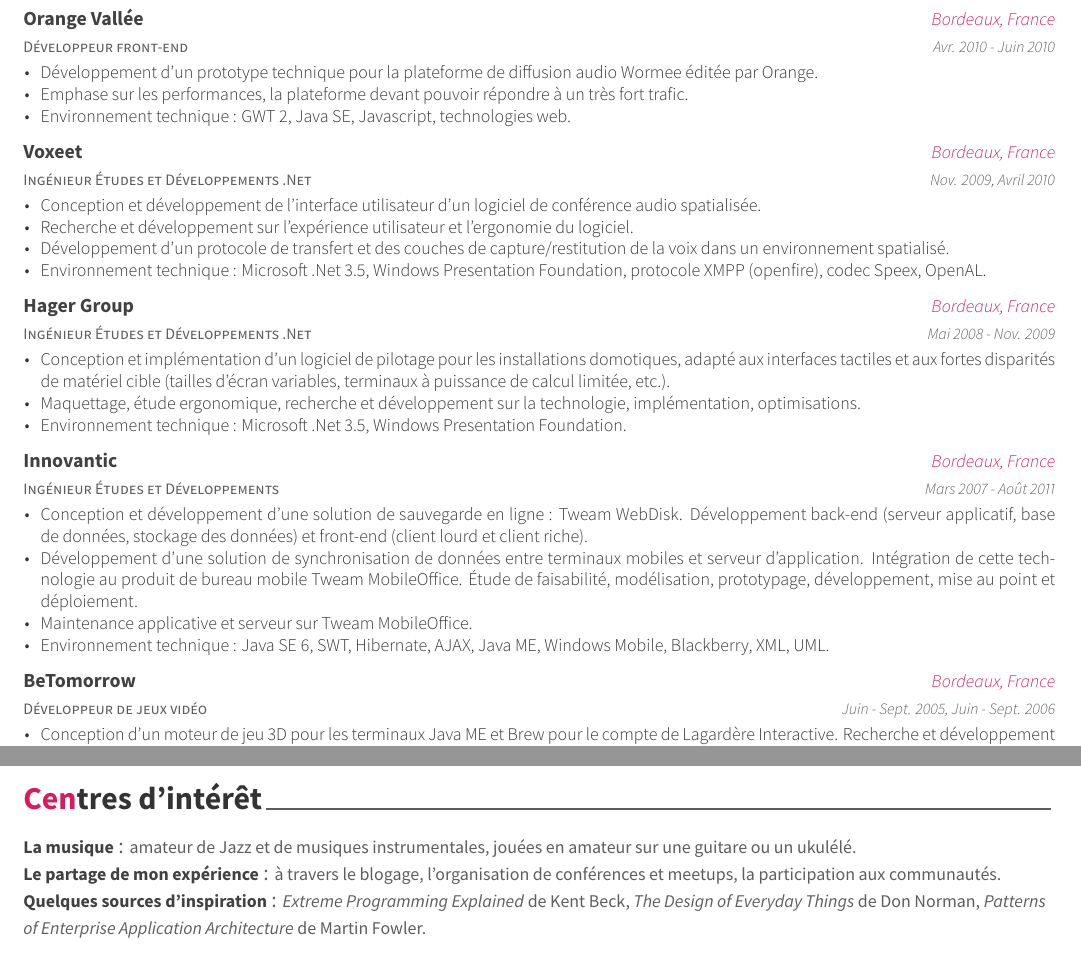
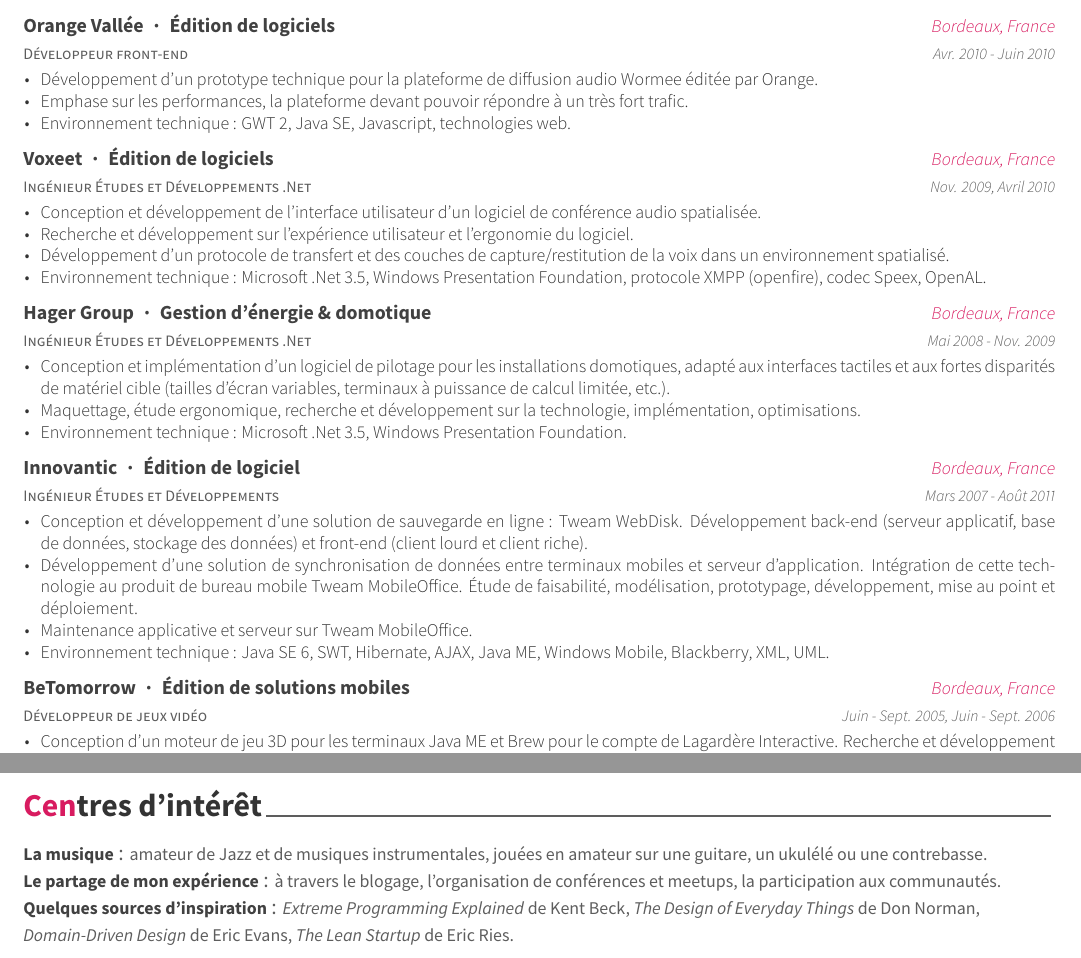
Before and after one commit to josselinauguste/cv, a LaTeX CV (cv.tex, which reads experience.tex, interests.tex): two parts of pages 2 and 3 of 3, joined at a grey line, cut so that both start at the same text. The pictures show the PDF file cv.pdf that the author committed with the source.

Commit message:
Updates a few details

```diff
--- a/experience.tex
+++ b/experience.tex
@@ -95,7 +95,7 @@
 
   \cventry
     {Développeur front-end}
-    {Orange Vallée}
+    {Orange Vallée{\enskip\cdotp\enskip}Édition de logiciels}
     {Bordeaux, France}
     {Avr. 2010 - Juin 2010}
     {
@@ -108,7 +108,7 @@
 
   \cventry
     {Ingénieur Études et Développements .Net}
-    {Voxeet}
+    {Voxeet{\enskip\cdotp\enskip}Édition de logiciels}
     {Bordeaux, France}
     {Nov. 2009, Avril 2010}
     {
@@ -122,7 +122,7 @@
 
   \cventry
     {Ingénieur Études et Développements .Net}
-    {Hager Group}
+    {Hager Group{\enskip\cdotp\enskip}Gestion d'énergie \& domotique}
     {Bordeaux, France}
     {Mai 2008 - Nov. 2009}
     {
@@ -135,7 +135,7 @@
 
   \cventry
     {Ingénieur Études et Développements}
-    {Innovantic}
+    {Innovantic{\enskip\cdotp\enskip}Édition de logiciel}
     {Bordeaux, France}
     {Mars 2007 - Août 2011}
     {
@@ -149,7 +149,7 @@
 
   \cventry
     {Développeur de jeux vidéo}
-    {BeTomorrow}
+    {BeTomorrow{\enskip\cdotp\enskip}Édition de solutions mobiles}
     {Bordeaux, France}
     {Juin - Sept. 2005, Juin - Sept. 2006}
     {
--- a/interests.tex
+++ b/interests.tex
@@ -12,7 +12,7 @@
   %---------------------------------------------------------
     \cvinterest
       {La musique}
-      {amateur de Jazz et de musiques instrumentales, jouées en amateur sur une guitare ou un ukulélé.}
+      {amateur de Jazz et de musiques instrumentales, jouées en amateur sur une guitare, un ukulélé ou une contrebasse.}
 
     \cvinterest
       {Le partage de mon expérience}
@@ -20,7 +20,7 @@
 
     \cvinterest
       {Quelques sources d'inspiration}
-      {\textit{Extreme Programming Explained} de Kent Beck, \textit{The Design of Everyday Things} de Don Norman, \textit{Patterns of Enterprise Application Architecture} de Martin Fowler.}
+      {\textit{Extreme Programming Explained} de Kent Beck, \textit{The Design of Everyday Things} de Don Norman, \textit{Domain-Driven Design} de Eric Evans, \textit{The Lean Startup} de Eric Ries.}
 
   %---------------------------------------------------------
 \end{cvinterests}
```
Also changed, not shown: summary.tex (+1 -1 lines), cv.pdf, experience.tex (10 more changed lines).
